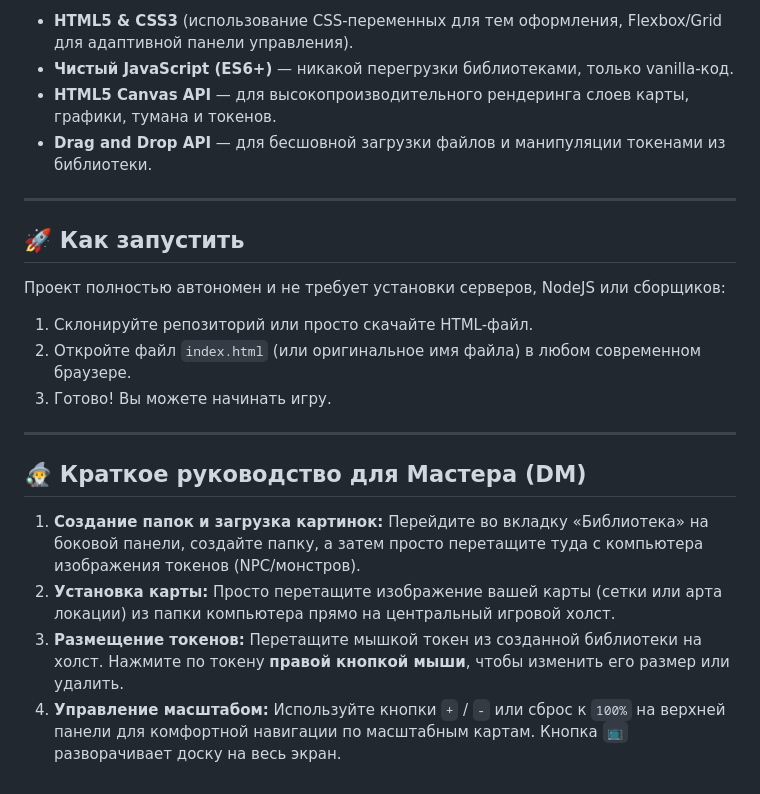
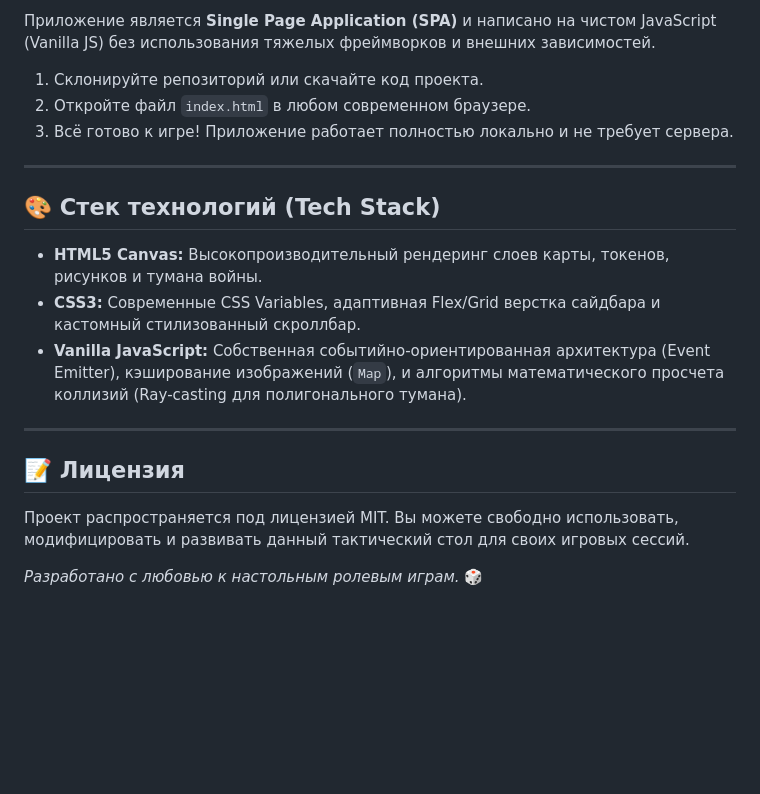
Before and after one commit to AndriiLievientsov/DM-s-Tactical-Board, a Markdown page: README.md, the part around one of its changes. Rendered like a GitHub page; blank space fills up the shorter version.

```diff
--- a/README.md
+++ b/README.md
@@ -24,24 +55,22 @@
 
-* **HTML5 & CSS3** (использование CSS-переменных для тем оформления, Flexbox/Grid для адаптивной панели управления).
-* **Чистый JavaScript (ES6+)** — никакой перегрузки библиотеками, только vanilla-код.
-* **HTML5 Canvas API** — для высокопроизводительного рендеринга слоев карты, графики, тумана и токенов.
-* **Drag and Drop API** — для бесшовной загрузки файлов и манипуляции токенами из библиотеки.
+Приложение является **Single Page Application (SPA)** и написано на чистом JavaScript (Vanilla JS) без использования тяжелых фреймворков и внешних зависимостей.
+
+1. Склонируйте репозиторий или скачайте код проекта.
+2. Откройте файл `index.html` в любом современном браузере.
+3. Всё готово к игре! Приложение работает полностью локально и не требует сервера.
 
 ---
 
-## 🚀 Как запустить
+## 🎨 Стек технологий (Tech Stack)
 
-Проект полностью автономен и не требует установки серверов, NodeJS или сборщиков:
-
-1. Склонируйте репозиторий или просто скачайте HTML-файл.
-2. Откройте файл `index.html` (или оригинальное имя файла) в любом современном браузере.
-3. Готово! Вы можете начинать игру.
+* **HTML5 Canvas:** Высокопроизводительный рендеринг слоев карты, токенов, рисунков и тумана войны.
+* **CSS3:** Современные CSS Variables, адаптивная Flex/Grid верстка сайдбара и кастомный стилизованный скроллбар.
+* **Vanilla JavaScript:** Собственная событийно-ориентированная архитектура (Event Emitter), кэширование изображений (`Map`), и алгоритмы математического просчета коллизий (Ray-casting для полигонального тумана).
 
 ---
 
-## 🧙‍♂️ Краткое руководство для Мастера (DM)
+## 📝 Лицензия
 
-1. **Создание папок и загрузка картинок:** Перейдите во вкладку «Библиотека» на боковой панели, создайте папку, а затем просто перетащите туда с компьютера изображения токенов (NPC/монстров).
-2. **Установка карты:** Просто перетащите изображение вашей карты (сетки или арта локации) из папки компьютера прямо на центральный игровой холст.
-3. **Размещение токенов:** Перетащите мышкой токен из созданной библиотеки на холст. Нажмите по токену **правой кнопкой мыши**, чтобы изменить его размер или удалить.
-4. **Управление масштабом:** Используйте кнопки `+` / `-` или сброс к `100%` на верхней панели для комфортной навигации по масштабным картам. Кнопка `📺` разворачивает доску на весь экран.
+Проект распространяется под лицензией MIT. Вы можете свободно использовать, модифицировать и развивать данный тактический стол для своих игровых сессий.
+
+*Разработано с любовью к настольным ролевым играм.* 🎲
```
Also changed, not shown: other parts of README.md (+43 -12 lines).
